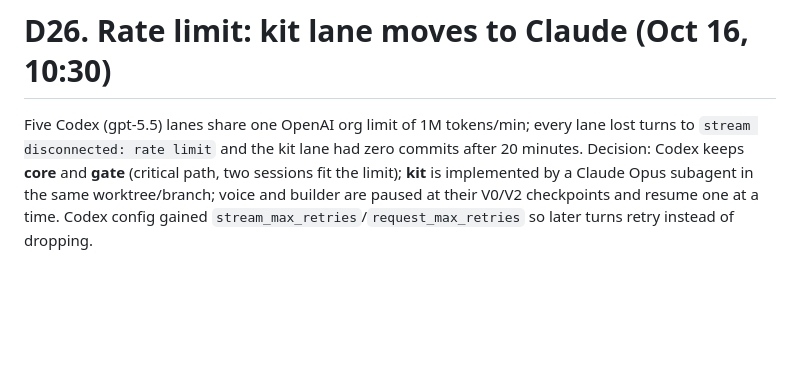
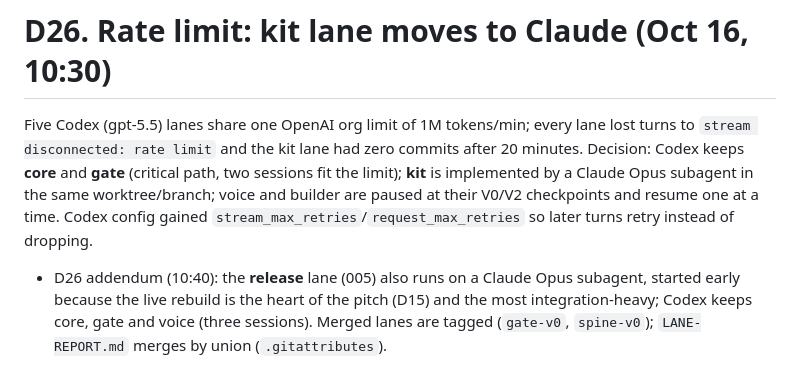
Before and after one commit to richelgomez99/village, a Markdown page: DECISIONS.md, the part around the change. Drawn GitHub-style; blank space fills up the shorter version.

Commit message:
D26 addendum: release lane on Claude; merge tags

```diff
--- a/DECISIONS.md
+++ b/DECISIONS.md
@@ -205,3 +205,4 @@ Fourteen features raised after the screen pass (needs/offers, carer load, handof
 
 # D26. Rate limit: kit lane moves to Claude (Oct 16, 10:30)
 Five Codex (gpt-5.5) lanes share one OpenAI org limit of 1M tokens/min; every lane lost turns to `stream disconnected: rate limit` and the kit lane had zero commits after 20 minutes. Decision: Codex keeps **core** and **gate** (critical path, two sessions fit the limit); **kit** is implemented by a Claude Opus subagent in the same worktree/branch; voice and builder are paused at their V0/V2 checkpoints and resume one at a time. Codex config gained `stream_max_retries`/`request_max_retries` so later turns retry instead of dropping.
+- D26 addendum (10:40): the **release** lane (005) also runs on a Claude Opus subagent, started early because the live rebuild is the heart of the pitch (D15) and the most integration-heavy; Codex keeps core, gate and voice (three sessions). Merged lanes are tagged (`gate-v0`, `spine-v0`); `LANE-REPORT.md` merges by union (`.gitattributes`).
```
